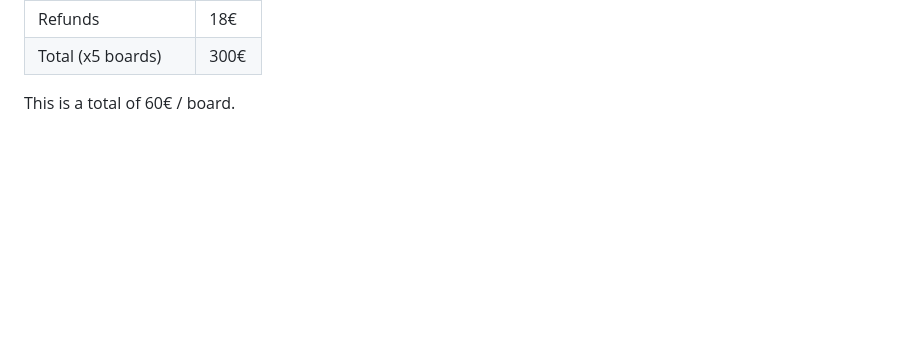
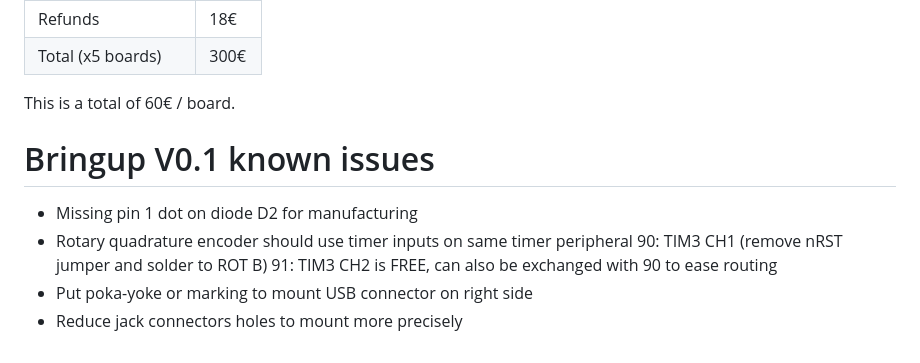
Before and after one commit to everedero/asynth2osc, a Markdown page: README.md, the part around the change. Drawn GitHub-style; blank space fills up the shorter version.

Commit message:
doc: update readme with first bringup notes

```diff
--- a/README.md
+++ b/README.md
@@ -367,3 +367,11 @@ Here, we manufacture 5 boards.
 | Total (x5 boards) | 300€  |
 
 This is a total of 60€ / board.
+
+# Bringup V0.1 known issues
+* Missing pin 1 dot on diode D2 for manufacturing
+* Rotary quadrature encoder should use timer inputs on same timer peripheral
+ 90: TIM3 CH1 (remove nRST jumper and solder to ROT B)
+ 91: TIM3 CH2 is FREE, can also be exchanged with 90 to ease routing
+* Put poka-yoke or marking to mount USB connector on right side
+* Reduce jack connectors holes to mount more precisely
```
